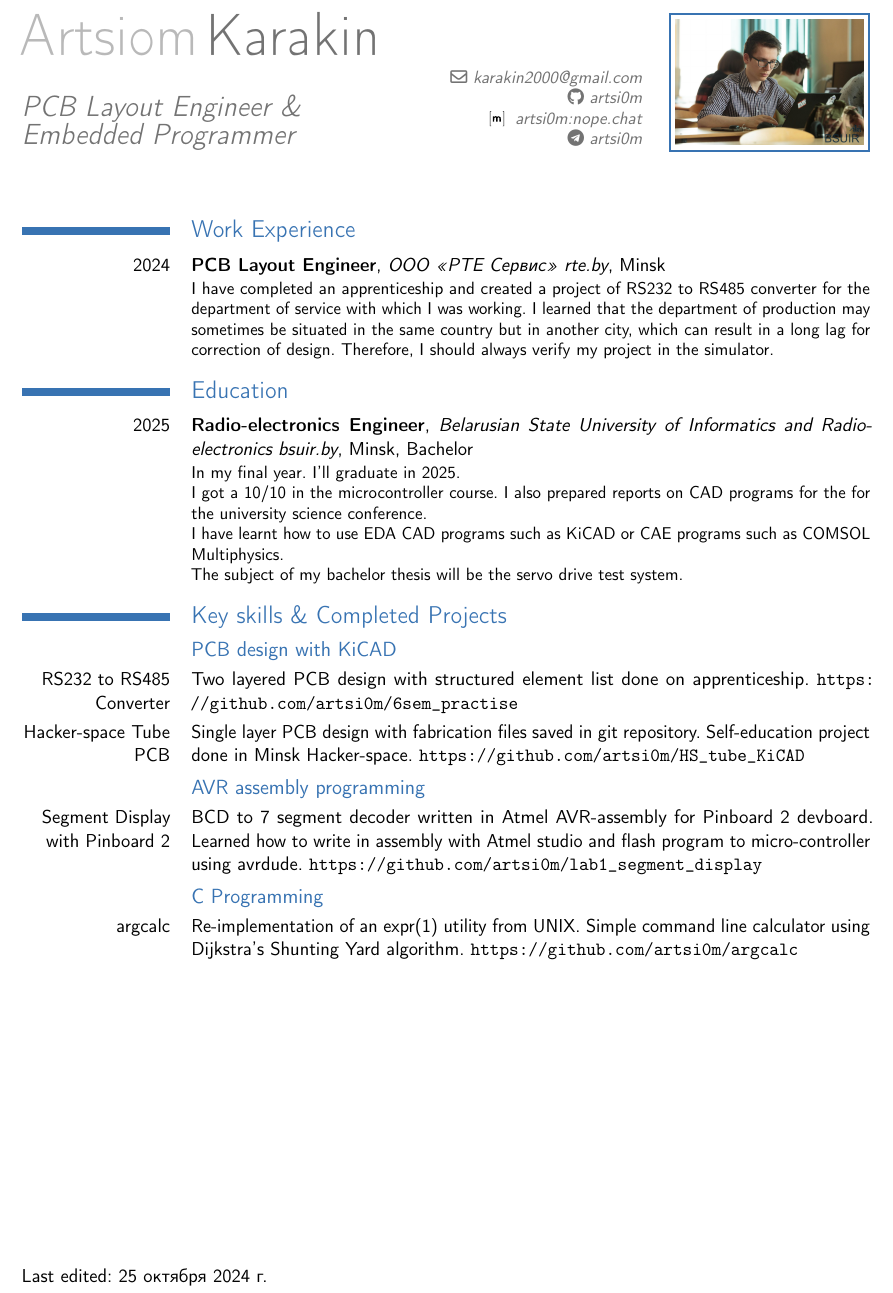
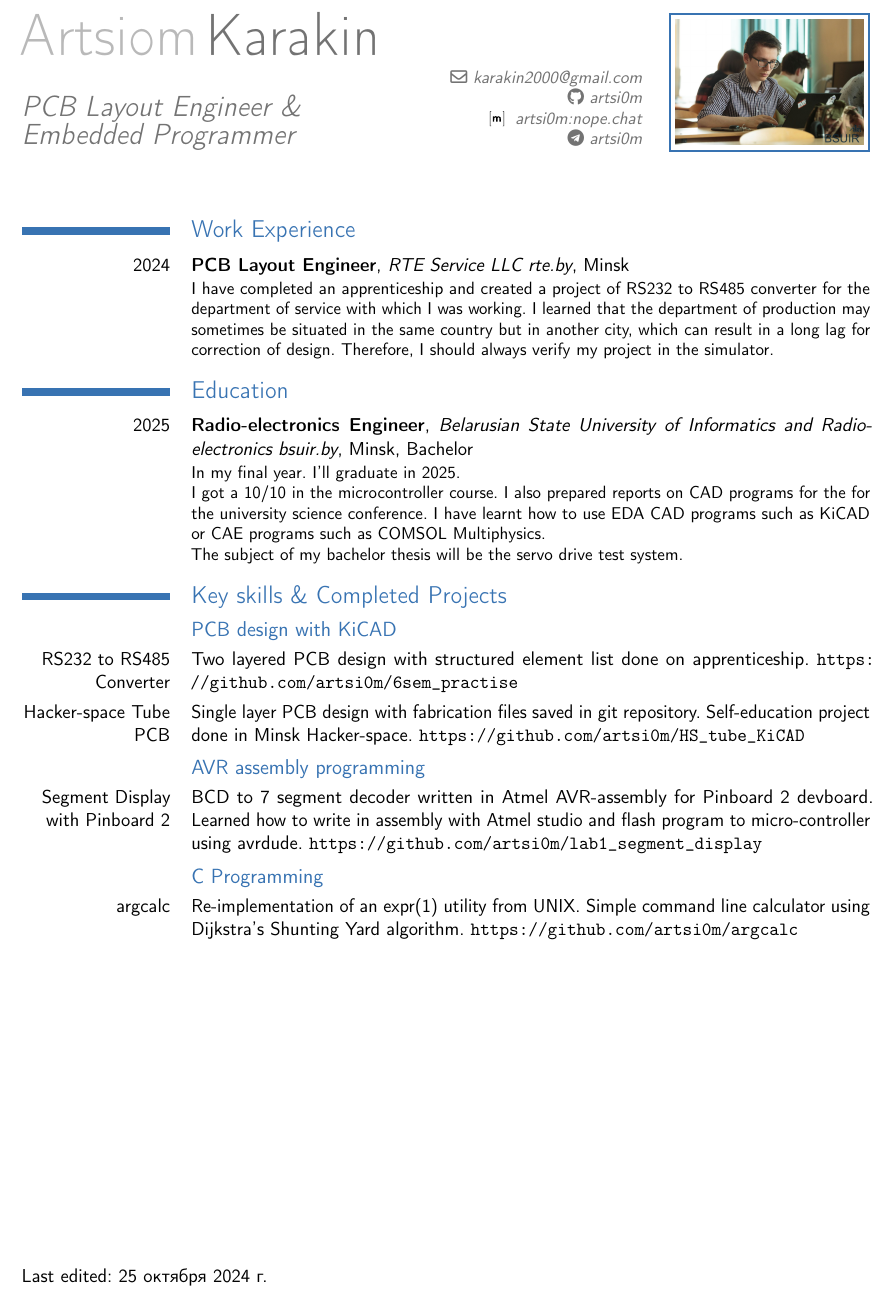
Before and after one commit to artsi0m/CV, a LaTeX CV (Karakin-PCB-layout-and-embedded-en.tex, which reads work-experience.tex): part of the page, cut so that both start at the same text. Compiled offline with pdfLaTeX.

Commit message:
ООО as LLC and work-experince in separate file

```diff
--- a/Karakin-PCB-layout-and-embedded-en.tex
+++ b/Karakin-PCB-layout-and-embedded-en.tex
@@ -44,16 +44,7 @@
 
 \maketitle
 
-\section{Work Experience}
-% \cventry{2024-06-07--2024-07-10}{PCB Layout Engineer}
-\cventry{2024}{PCB Layout Engineer}
-{ООО «РТЕ Сервис» rte.by}{Minsk}{}{
-  I have completed an apprenticeship and created a project of RS232 to
-  RS485 converter for the department of service with which I was
-  working. I learned that the department of production may sometimes be
-  situated in the same country but in another city, which can result in
-  a long lag for correction of design. Therefore, I should always verify
-  my project in the simulator.}
+\input{work-experience}
 
 \section{Education}
 \cventry{2025}{Radio-electronics Engineer}
@@ -61,7 +52,7 @@
 {Minsk}{Bachelor}{ In my final year. I'll graduate in 2025.\\
   I got a 10/10 in the microcontroller course.
   I also prepared reports on CAD programs for the
-  for the university science conference.\\
+  for the university science conference.
   I have learnt how to use EDA CAD programs such as KiCAD or CAE programs such as COMSOL
   Multiphysics.\\
   The subject of my bachelor thesis will be the servo drive test system.}
--- /dev/null
+++ b/work-experience.tex
@@ -0,0 +1,16 @@
+
+%%% Local Variables:
+%%% mode: LaTeX
+%%% TeX-master: "Karakin-PCB-layout-and-embedded-en"
+%%% End:
+\section{Work Experience}
+% \cventry{2024-06-07--2024-07-10}{PCB Layout Engineer}
+\cventry{2024}{PCB Layout Engineer}
+%{ООО «РТЕ Сервис» rte.by}{Minsk}{}{
+{RTE Service LLC rte.by}{Minsk}{}{
+  I have completed an apprenticeship and created a project of RS232 to
+  RS485 converter for the department of service with which I was
+  working. I learned that the department of production may sometimes be
+  situated in the same country but in another city, which can result in
+  a long lag for correction of design. Therefore, I should always verify
+  my project in the simulator.}
```
